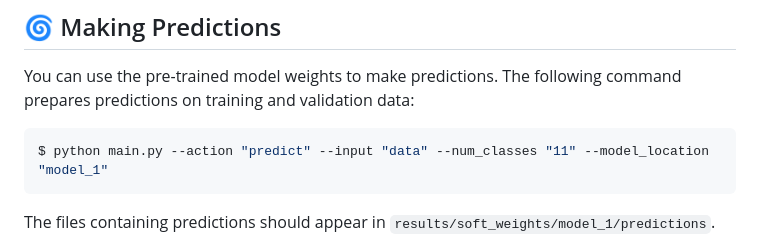
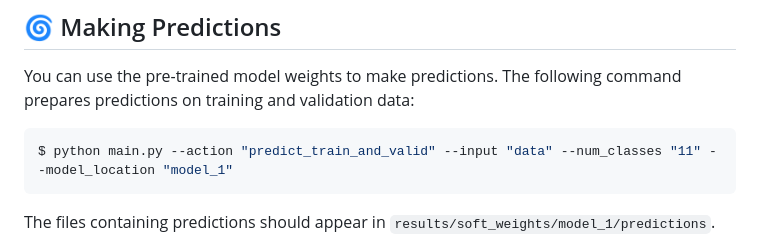
Before and after one commit to klasocha/HiggsCP, a Markdown page: README.md, the part around the change. Rendered like a GitHub page.

````diff
--- a/README.md
+++ b/README.md
@@ -62,7 +62,7 @@ You can use the pre-trained model weights to make predictions. The following
 command prepares predictions on training and validation data:
 
 ```shell
-$ python main.py --action "predict" --input "data" --num_classes "11" --model_location "model_1"
+$ python main.py --action "predict_train_and_valid" --input "data" --num_classes "11" --model_location "model_1"
 ```
 
 The files containing predictions should appear in `results/soft_weights/model_1/predictions`.
````
